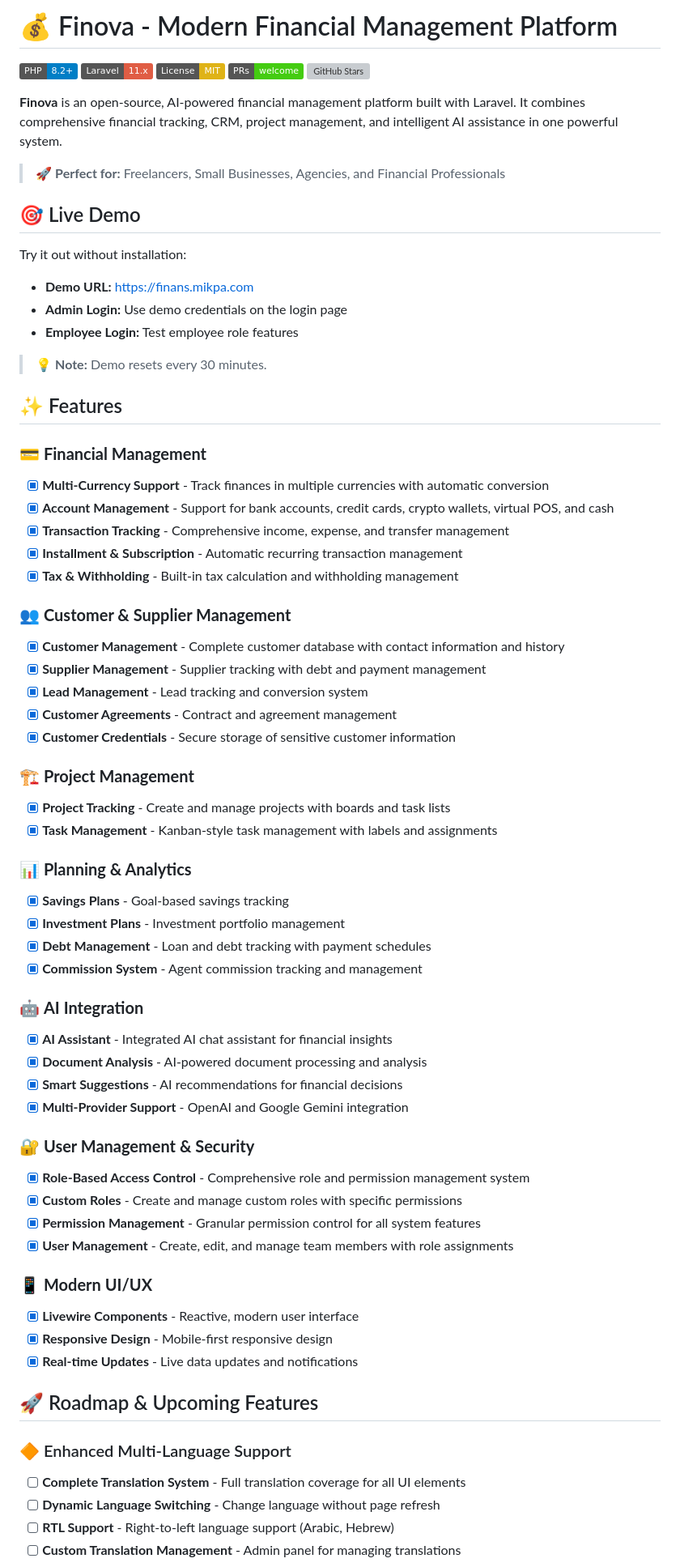
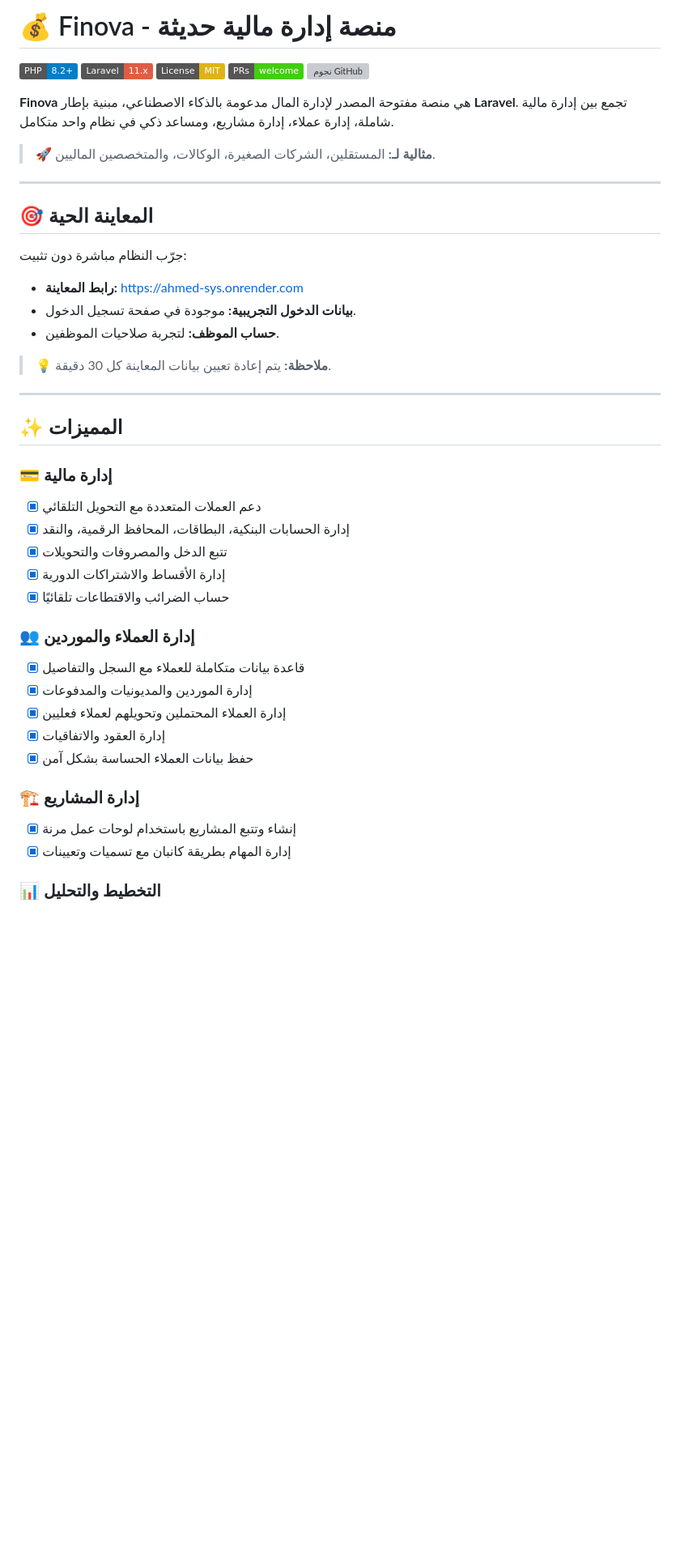
Before and after one commit to ahmedaziz703/ahmed-sys, a Markdown page: README.md, the part around one of its changes. Shown at 81% size. GitHub-like rendering; badges without logos; blank space fills up the shorter version; grey boxes are pictures that could not be loaded.

```diff
--- a/README.md
+++ b/README.md
@@ -1,73 +1,52 @@
-# 💰 Finova - Modern Financial Management Platform
+# 💰 Finova - منصة إدارة مالية حديثة
 
-[![PHP Version](https://img.shields.io/badge/PHP-8.2+-blue.svg)](https://php.net)
-[![Laravel Version](https://img.shields.io/badge/Laravel-11.x-red.svg)](https://laravel.com)
-[![License: MIT](https://img.shields.io/badge/License-MIT-yellow.svg)](https://opensource.org/licenses/MIT)
-[![PRs Welcome](https://img.shields.io/badge/PRs-welcome-brightgreen.svg)](http://makeapullrequest.com)
-[![GitHub Stars](https://img.shields.io/github/stars/mehmetmasa/finova?style=social)](https://github.com/mehmetmasa/finova)
+[![إصدار PHP](https://img.shields.io/badge/PHP-8.2+-blue.svg)](https://php.net)
+[![إصدار Laravel](https://img.shields.io/badge/Laravel-11.x-red.svg)](https://laravel.com)
+[![الترخيص: MIT](https://img.shields.io/badge/License-MIT-yellow.svg)](https://opensource.org/licenses/MIT)
+[![نرحب بالمساهمات](https://img.shields.io/badge/PRs-welcome-brightgreen.svg)](http://makeapullrequest.com)
+[![نجوم GitHub](https://img.shields.io/github/stars/mehmetmasa/finova?style=social)](https://github.com/mehmetmasa/finova)
 
-**Finova** is an open-source, AI-powered financial management platform built with Laravel. It combines comprehensive financial tracking, CRM, project management, and intelligent AI assistance in one powerful system.
+**Finova** هي منصة مفتوحة المصدر لإدارة المال مدعومة بالذكاء الاصطناعي، مبنية بإطار **Laravel**.
+تجمع بين إدارة مالية شاملة، إدارة عملاء، إدارة مشاريع، ومساعد ذكي في نظام واحد متكامل.
 
-> 🚀 **Perfect for:** Freelancers, Small Businesses, Agencies, and Financial Professionals
+> 🚀 **مثالية لـ:** المستقلين، الشركات الصغيرة، الوكالات، والمتخصصين الماليين.
 
-## 🎯 Live Demo
+---
 
-Try it out without installation:
-- **Demo URL:** [https://finans.mikpa.com](https://finans.mikpa.com)
-- **Admin Login:** Use demo credentials on the login page
-- **Employee Login:** Test employee role features
+## 🎯 المعاينة الحية
 
-> 💡 **Note:** Demo resets every 30 minutes.
+جرّب النظام مباشرة دون تثبيت:
 
+* **رابط المعاينة:** [https://ahmed-sys.onrender.com](https://ahmed-sys.onrender.com)
+* **بيانات الدخول التجريبية:** موجودة في صفحة تسجيل الدخول.
+* **حساب الموظف:** لتجربة صلاحيات الموظفين.
 
-## ✨ Features
+> 💡 **ملاحظة:** يتم إعادة تعيين بيانات المعاينة كل 30 دقيقة.
 
-### 💳 **Financial Management**
-- [x] **Multi-Currency Support** - Track finances in multiple currencies with automatic conversion
-- [x] **Account Management** - Support for bank accounts, credit cards, crypto wallets, virtual POS, and cash
-- [x] **Transaction Tracking** - Comprehensive income, expense, and transfer management
-- [x] **Installment & Subscription** - Automatic recurring transaction management
-- [x] **Tax & Withholding** - Built-in tax calculation and withholding management
+---
 
-### 👥 **Customer & Supplier Management**
-- [x] **Customer Management** - Complete customer database with contact information and history
-- [x] **Supplier Management** - Supplier tracking with debt and payment management
-- [x] **Lead Management** - Lead tracking and conversion system
-- [x] **Customer Agreements** - Contract and agreement management
-- [x] **Customer Credentials** - Secure storage of sensitive customer information
+## ✨ المميزات
 
-### 🏗️ **Project Management**
-- [x] **Project Tracking** - Create and manage projects with boards and task lists
-- [x] **Task Management** - Kanban-style task management with labels and assignments
+### 💳 **إدارة مالية**
 
-### 📊 **Planning & Analytics**
-- [x] **Savings Plans** - Goal-based savings tracking
-- [x] **Investment Plans** - Investment portfolio management
-- [x] **Debt Management** - Loan and debt tracking with payment schedules
-- [x] **Commission System** - Agent commission tracking and management
+* [x] دعم العملات المتعددة مع التحويل التلقائي
+* [x] إدارة الحسابات البنكية، البطاقات، المحافظ الرقمية، والنقد
+* [x] تتبع الدخل والمصروفات والتحويلات
+* [x] إدارة الأقساط والاشتراكات الدورية
+* [x] حساب الضرائب والاقتطاعات تلقائيًا
 
-### 🤖 **AI Integration**
-- [x] **AI Assistant** - Integrated AI chat assistant for financial insights
-- [x] **Document Analysis** - AI-powered document processing and analysis
-- [x] **Smart Suggestions** - AI recommendations for financial decisions
-- [x] **Multi-Provider Support** - OpenAI and Google Gemini integration
+### 👥 **إدارة العملاء والموردين**
 
-### 🔐 **User Management & Security**
-- [x] **Role-Based Access Control** - Comprehensive role and permission management system
-- [x] **Custom Roles** - Create and manage custom roles with specific permissions
-- [x] **Permission Management** - Granular permission control for all system features
-- [x] **User Management** - Create, edit, and manage team members with role assignments
+* [x] قاعدة بيانات متكاملة للعملاء مع السجل والتفاصيل
+* [x] إدارة الموردين والمديونيات والمدفوعات
+* [x] إدارة العملاء المحتملين وتحويلهم لعملاء فعليين
+* [x] إدارة العقود والاتفاقيات
+* [x] حفظ بيانات العملاء الحساسة بشكل آمن
 
-### 📱 **Modern UI/UX**
-- [x] **Livewire Components** - Reactive, modern user interface
-- [x] **Responsive Design** - Mobile-first responsive design
-- [x] **Real-time Updates** - Live data updates and notifications
+### 🏗️ **إدارة المشاريع**
 
-## 🚀 Roadmap & Upcoming Features
+* [x] إنشاء وتتبع المشاريع باستخدام لوحات عمل مرنة
+* [x] إدارة المهام بطريقة كانبان مع تسميات وتعيينات
 
-### 🔶 Enhanced Multi-Language Support
-- [ ] **Complete Translation System** - Full translation coverage for all UI elements
-- [ ] **Dynamic Language Switching** - Change language without page refresh
-- [ ] **RTL Support** - Right-to-left language support (Arabic, Hebrew)
-- [ ] **Custom Translation Management** - Admin panel for managing translations
+### 📊 **التخطيط والتحليل**
 
```
Also changed, not shown: other parts of README.md (+182 -148 lines).
